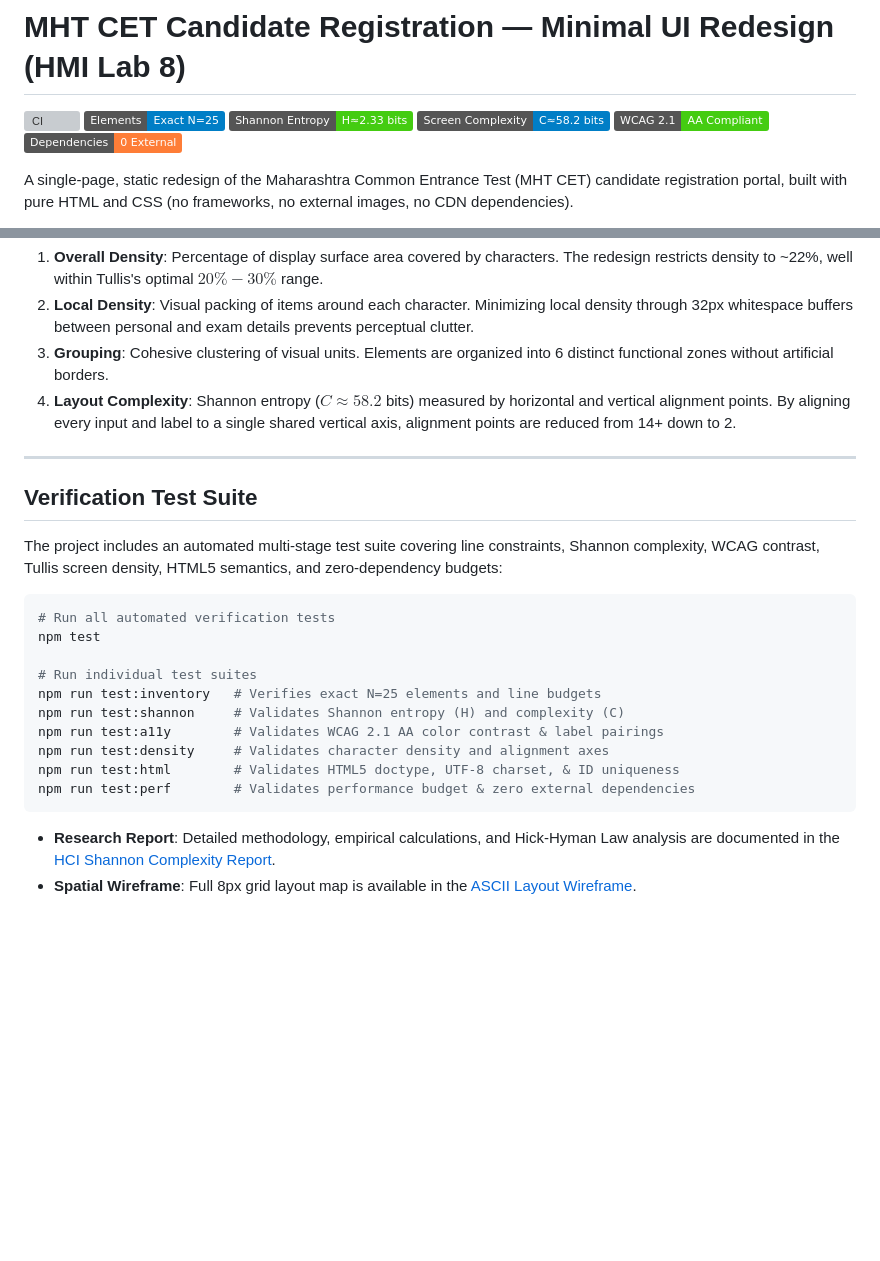
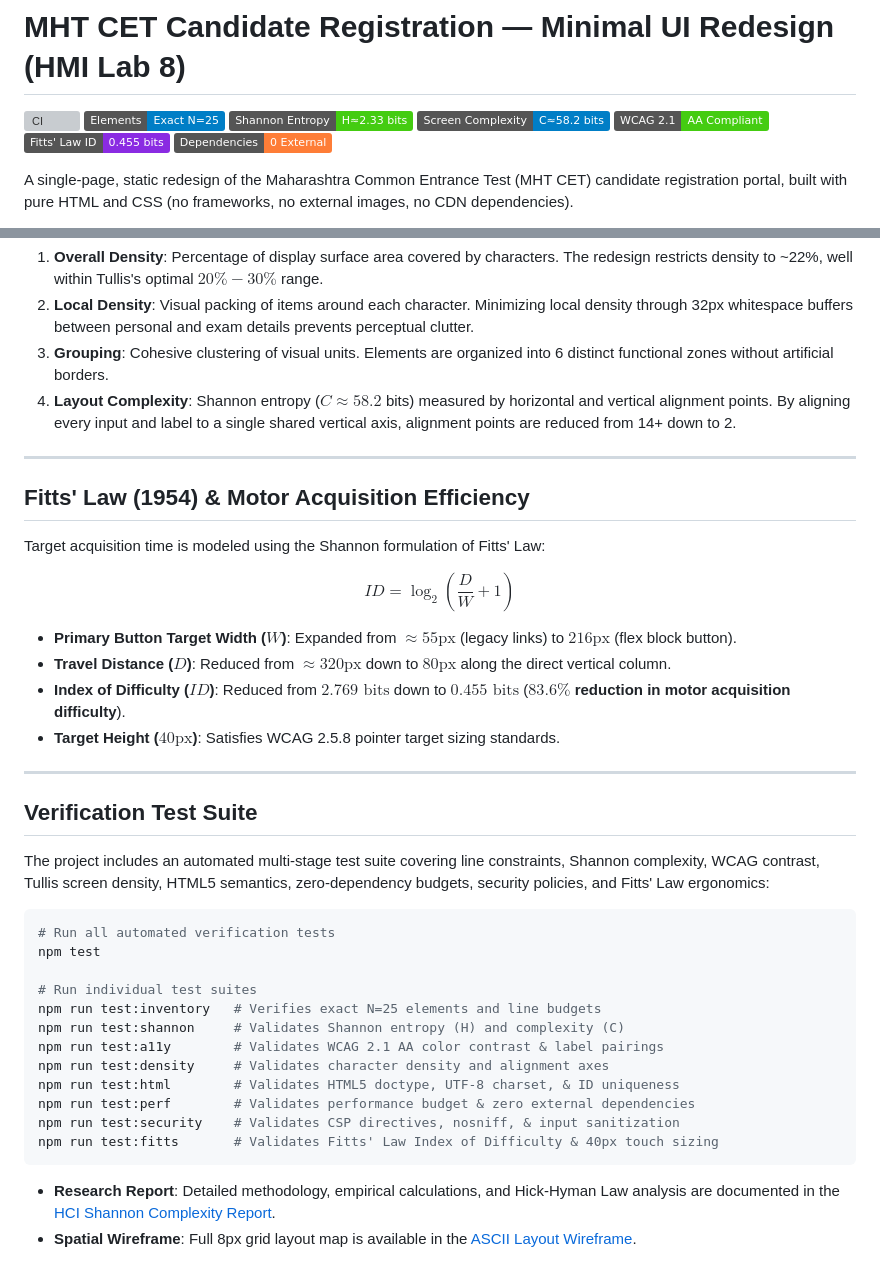
Before and after one commit to Chris-Pereira-tech/HMI-LAB8, a Markdown page: README.md, 2 parts joined by grey strips. Rendered like a GitHub page; badges without logos; blank space fills up the shorter version; grey boxes are pictures that could not be loaded.

Commit message:
docs(readme): add Fitts' Law benchmarks and update comprehensive test index

````diff
--- a/README.md
+++ b/README.md
@@ -5,6 +5,7 @@
 ![Shannon Entropy](https://img.shields.io/badge/Shannon%20Entropy-H%E2%89%882.33%20bits-success)
 ![Screen Complexity](https://img.shields.io/badge/Screen%20Complexity-C%E2%89%8858.2%20bits-informational)
 ![WCAG](https://img.shields.io/badge/WCAG%202.1-AA%20Compliant-brightgreen)
+![Fitts Law ID](https://img.shields.io/badge/Fitts'%20Law%20ID-0.455%20bits-blueviolet)
 ![Zero Dependencies](https://img.shields.io/badge/Dependencies-0%20External-orange)
 
 A single-page, static redesign of the Maharashtra Common Entrance Test (MHT CET) candidate registration portal, built with pure HTML and CSS (no frameworks, no external images, no CDN dependencies).
@@ -133,9 +134,22 @@ Tullis defines four quantitative dimensions to assess visual layout quality:
 
 ---
 
+## Fitts' Law (1954) & Motor Acquisition Efficiency
+
+Target acquisition time is modeled using the Shannon formulation of Fitts' Law:
+
+$$ID = \log_2\left(\frac{D}{W} + 1\right)$$
+
+- **Primary Button Target Width ($W$)**: Expanded from $\approx 55\text{px}$ (legacy links) to **$216\text{px}$** (flex block button).
+- **Travel Distance ($D$)**: Reduced from $\approx 320\text{px}$ down to **$80\text{px}$** along the direct vertical column.
+- **Index of Difficulty ($ID$)**: Reduced from **$2.769\text{ bits}$** down to **$0.455\text{ bits}$** (**$83.6\%$ reduction in motor acquisition difficulty**).
+- **Target Height ($40\text{px}$)**: Satisfies WCAG 2.5.8 pointer target sizing standards.
+
+---
+
 ## Verification Test Suite
 
-The project includes an automated multi-stage test suite covering line constraints, Shannon complexity, WCAG contrast, Tullis screen density, HTML5 semantics, and zero-dependency budgets:
+The project includes an automated multi-stage test suite covering line constraints, Shannon complexity, WCAG contrast, Tullis screen density, HTML5 semantics, zero-dependency budgets, security policies, and Fitts' Law ergonomics:
 
 ```bash
 # Run all automated verification tests
@@ -148,6 +162,8 @@ npm run test:a11y        # Validates WCAG 2.1 AA color contrast & label pairings
 npm run test:density     # Validates character density and alignment axes
 npm run test:html        # Validates HTML5 doctype, UTF-8 charset, & ID uniqueness
 npm run test:perf        # Validates performance budget & zero external dependencies
+npm run test:security    # Validates CSP directives, nosniff, & input sanitization
+npm run test:fitts       # Validates Fitts' Law Index of Difficulty & 40px touch sizing
 ```
 
 - **Research Report**: Detailed methodology, empirical calculations, and Hick-Hyman Law analysis are documented in the [HCI Shannon Complexity Report](docs/hci-shannon-report.md).
````
